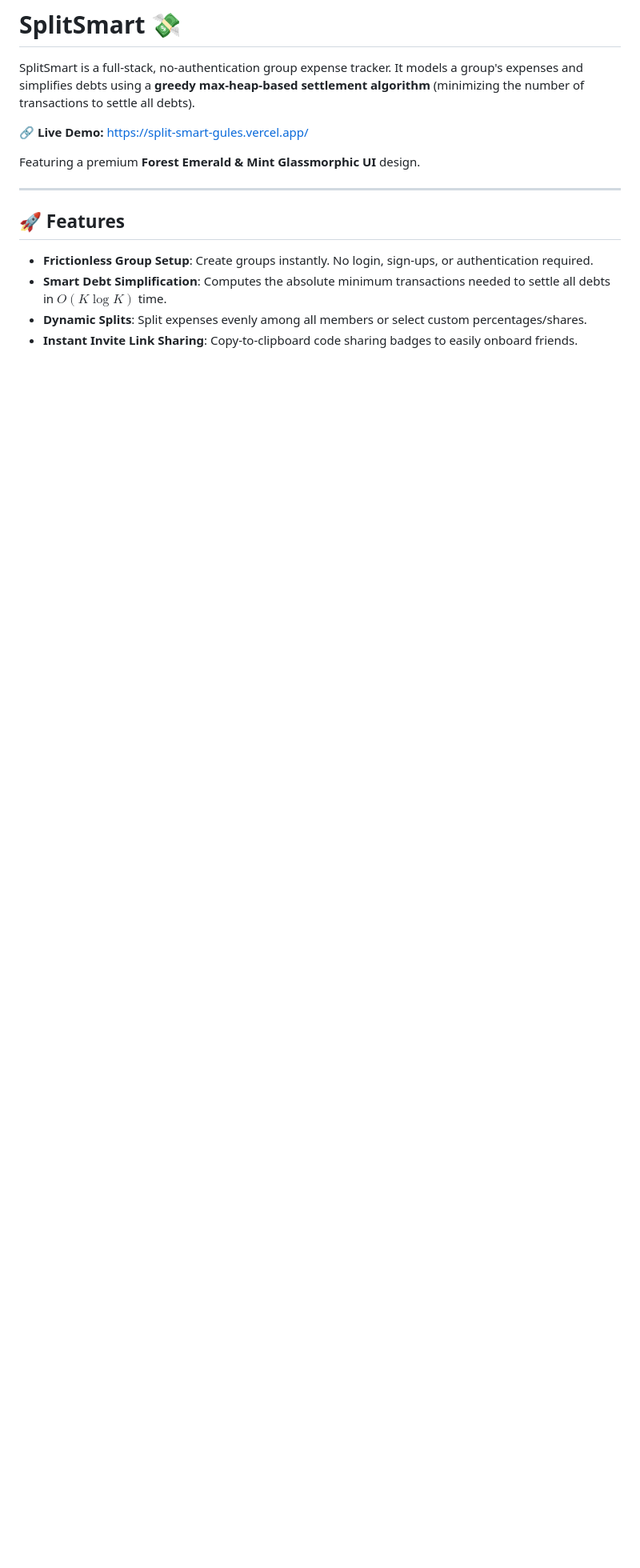
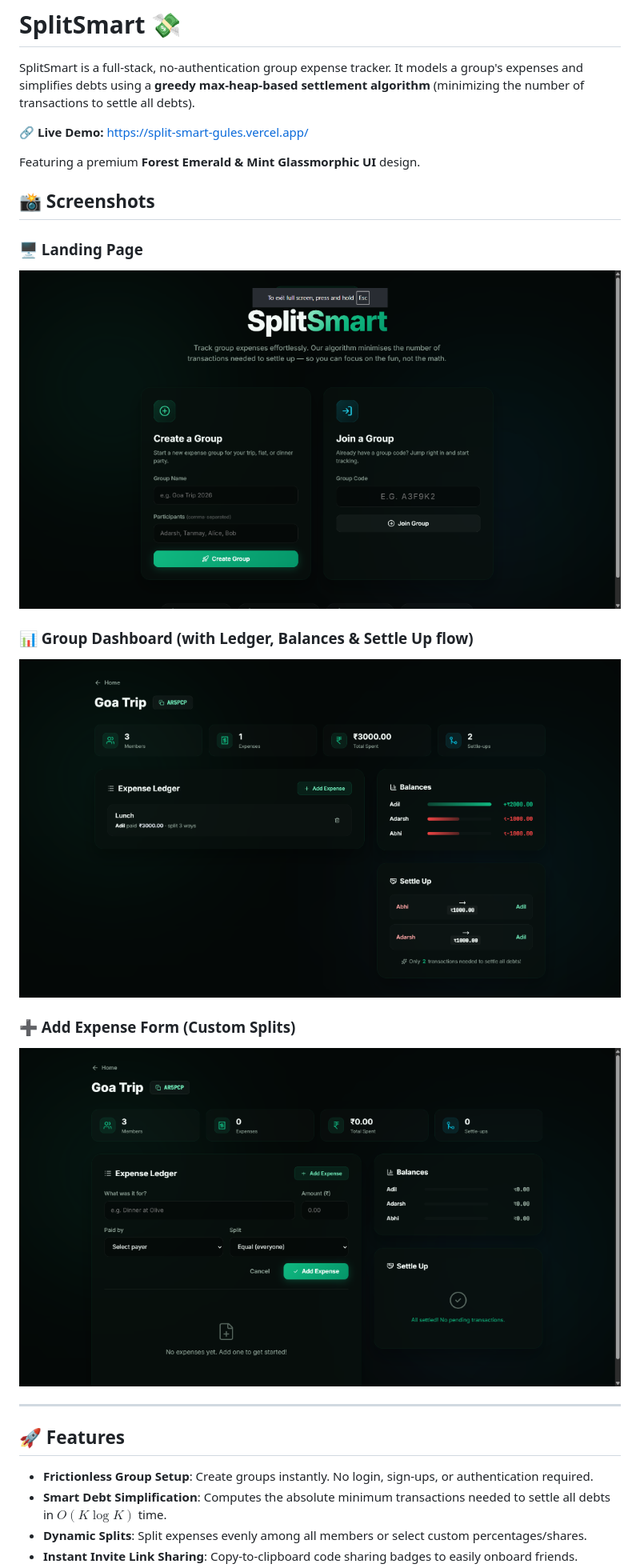
Before and after one commit to adilnh-76/SplitSmart, a Markdown page: README.md, the part around the change. Shown at 80% size. GitHub-like rendering; pictures changed too: screenshots/dashboard_active.png (added), screenshots/dashboard_add_expense.png (added), screenshots/landing_page.png (added); blank space fills up the shorter version.

Commit message:
docs: add screenshots to README

```diff
--- a/README.md
+++ b/README.md
@@ -5,6 +5,17 @@ SplitSmart is a full-stack, no-authentication group expense tracker. It models a
 🔗 **Live Demo:** [https://split-smart-gules.vercel.app/](https://split-smart-gules.vercel.app/)
 
 Featuring a premium **Forest Emerald & Mint Glassmorphic UI** design.
+
+## 📸 Screenshots
+
+### 🖥️ Landing Page
+![Landing Page](./screenshots/landing_page.png)
+
+### 📊 Group Dashboard (with Ledger, Balances & Settle Up flow)
+![Group Dashboard](./screenshots/dashboard_active.png)
+
+### ➕ Add Expense Form (Custom Splits)
+![Add Expense Form](./screenshots/dashboard_add_expense.png)
 
 ---
 
```
Also changed, not shown: screenshots/landing_page_join.png (added).
